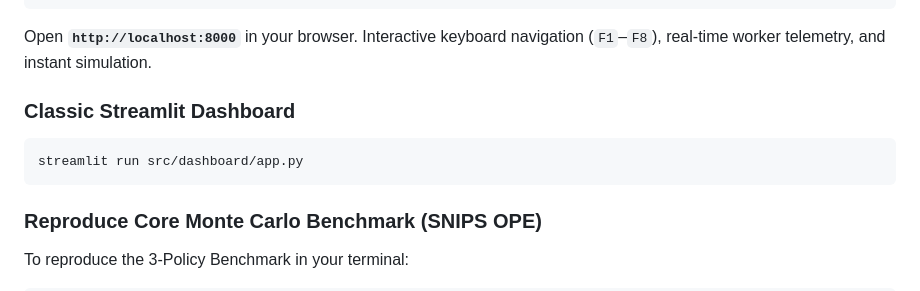
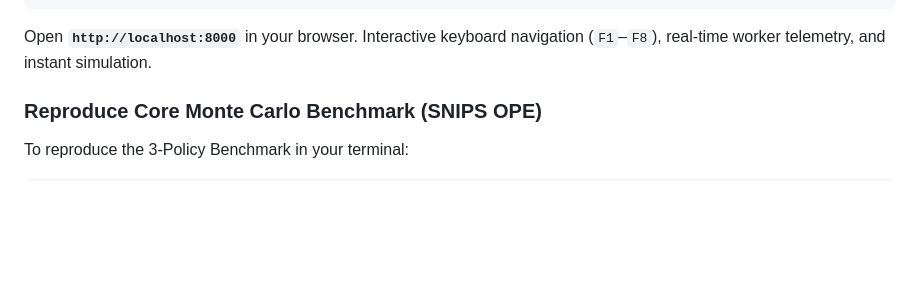
Before and after one commit to Not-Mally-Raw/Escapism, a Markdown page: README.md, the part around the change. GitHub-like rendering; blank space fills up the shorter version.

Commit message:
finalize deployment documentation guide

````diff
--- a/README.md
+++ b/README.md
@@ -23,11 +23,6 @@ pip install -e .
 python3 src/api/server.py
 ```
 Open **`http://localhost:8000`** in your browser. Interactive keyboard navigation (`F1`–`F8`), real-time worker telemetry, and instant simulation.
-
-### Classic Streamlit Dashboard
-```bash
-streamlit run src/dashboard/app.py
-```
 
 ### Reproduce Core Monte Carlo Benchmark (SNIPS OPE)
 To reproduce the 3-Policy Benchmark in your terminal:
````
